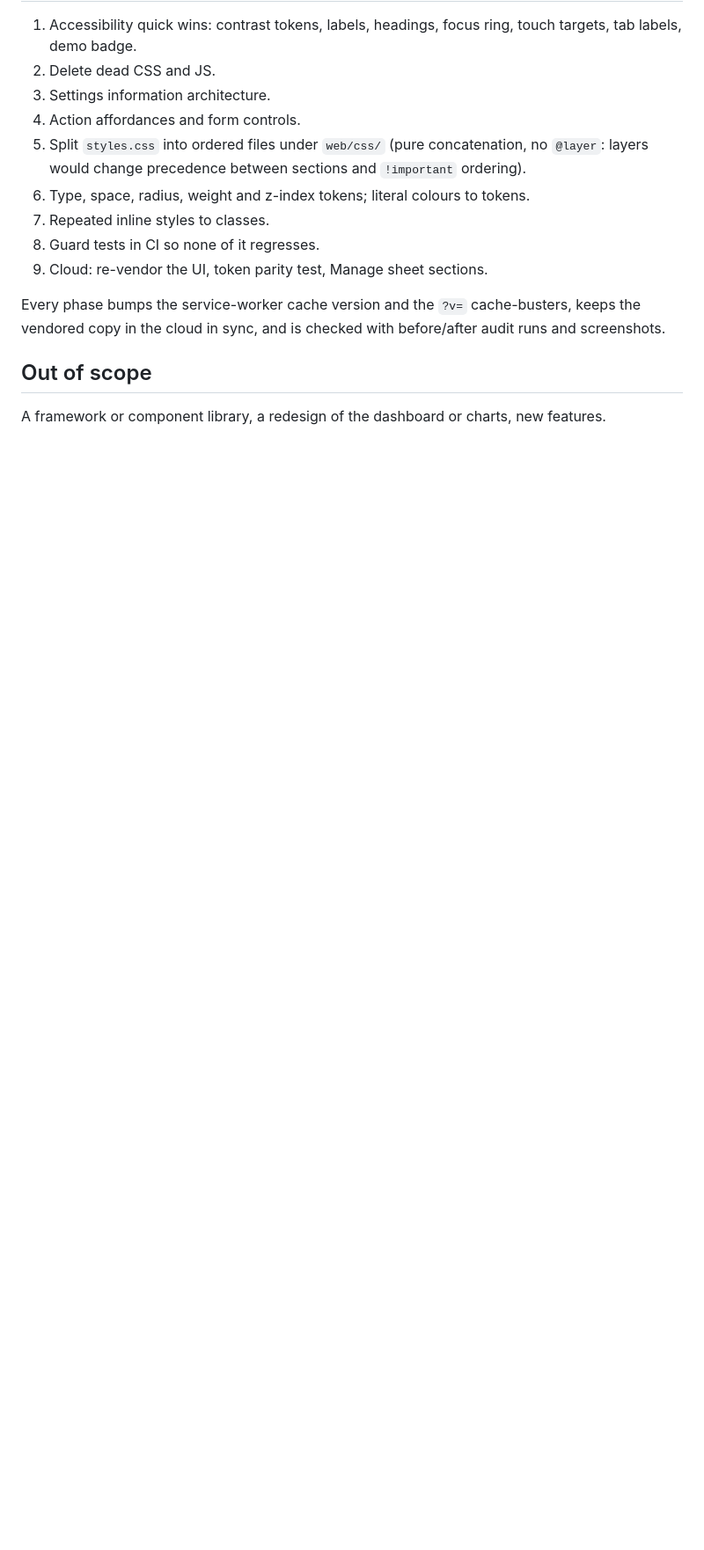
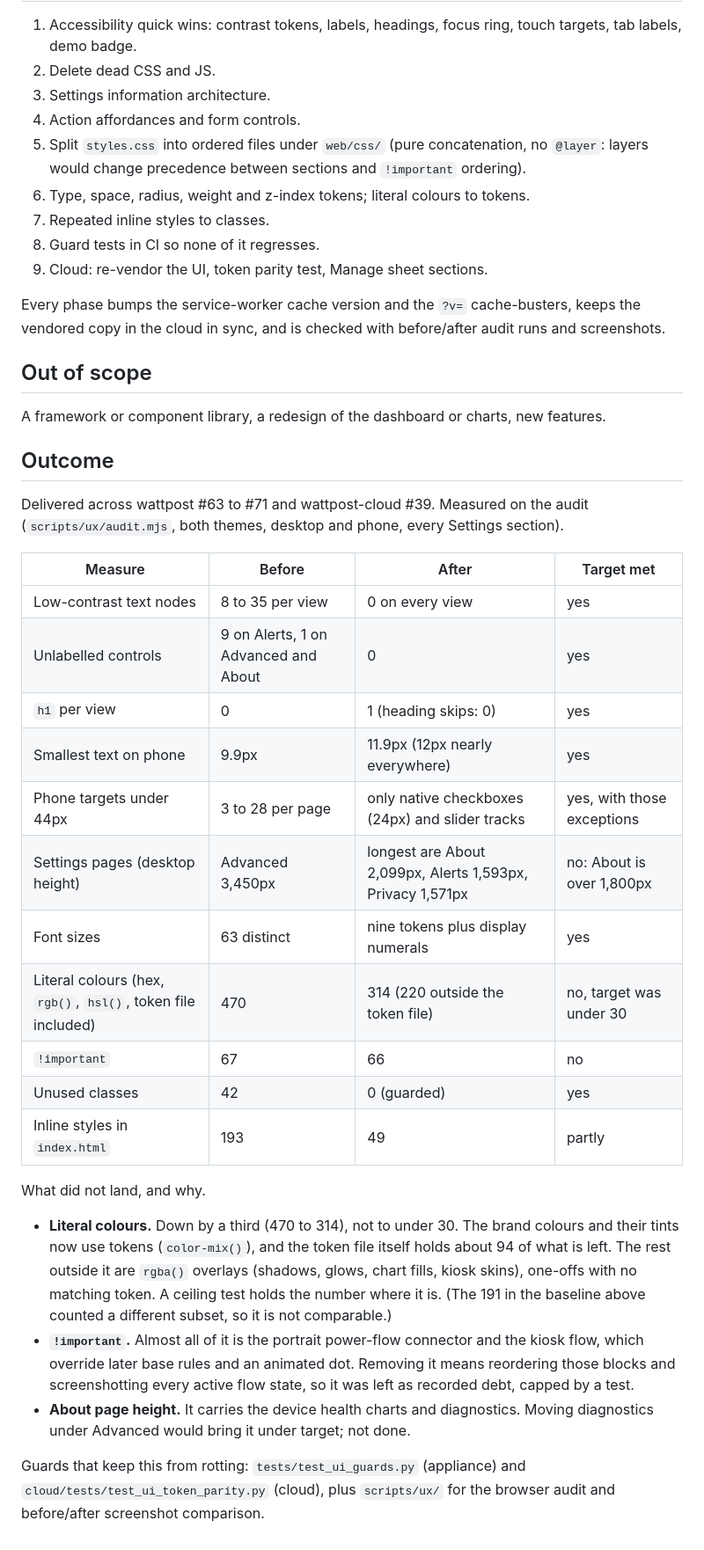
Before and after one commit to ritualnorth/wattpost, a Markdown page: docs/design/ui-ux-remediation.md, the part around the change. Shown at 88% size. GitHub-like rendering; blank space fills up the shorter version.

Commit message:
Docs: UI/UX remediation outcome (#72)
* UI/UX remediation: record outcome, measured against targets

Co-Authored-By: Claude Sonnet 5.5 <noreply@anthropic.com>
Claude-Session: https://claude.ai/code/session_017uaB63Kr6AJbaA4EH458xh

* Outcome doc: correct the literal colour comparison

Co-Authored-By: Claude Sonnet 5.5 <noreply@anthropic.com>
Claude-Session: https://claude.ai/code/session_017uaB63Kr6AJbaA4EH458xh

---------

Co-authored-by: Claude <noreply@anthropic.com>

```diff
--- a/docs/design/ui-ux-remediation.md
+++ b/docs/design/ui-ux-remediation.md
@@ -72,3 +72,29 @@ vendored copy in the cloud in sync, and is checked with before/after audit runs
 ## Out of scope
 
 A framework or component library, a redesign of the dashboard or charts, new features.
+
+## Outcome
+
+Delivered across wattpost #63 to #71 and wattpost-cloud #39. Measured on the audit (`scripts/ux/audit.mjs`, both themes, desktop and phone, every Settings section).
+
+| Measure | Before | After | Target met |
+|---|---|---|---|
+| Low-contrast text nodes | 8 to 35 per view | 0 on every view | yes |
+| Unlabelled controls | 9 on Alerts, 1 on Advanced and About | 0 | yes |
+| `h1` per view | 0 | 1 (heading skips: 0) | yes |
+| Smallest text on phone | 9.9px | 11.9px (12px nearly everywhere) | yes |
+| Phone targets under 44px | 3 to 28 per page | only native checkboxes (24px) and slider tracks | yes, with those exceptions |
+| Settings pages (desktop height) | Advanced 3,450px | longest are About 2,099px, Alerts 1,593px, Privacy 1,571px | no: About is over 1,800px |
+| Font sizes | 63 distinct | nine tokens plus display numerals | yes |
+| Literal colours (hex, `rgb()`, `hsl()`, token file included) | 470 | 314 (220 outside the token file) | no, target was under 30 |
+| `!important` | 67 | 66 | no |
+| Unused classes | 42 | 0 (guarded) | yes |
+| Inline styles in `index.html` | 193 | 49 | partly |
+
+What did not land, and why.
+
+- **Literal colours.** Down by a third (470 to 314), not to under 30. The brand colours and their tints now use tokens (`color-mix()`), and the token file itself holds about 94 of what is left. The rest outside it are `rgba()` overlays (shadows, glows, chart fills, kiosk skins), one-offs with no matching token. A ceiling test holds the number where it is. (The 191 in the baseline above counted a different subset, so it is not comparable.)
+- **`!important`.** Almost all of it is the portrait power-flow connector and the kiosk flow, which override later base rules and an animated dot. Removing it means reordering those blocks and screenshotting every active flow state, so it was left as recorded debt, capped by a test.
+- **About page height.** It carries the device health charts and diagnostics. Moving diagnostics under Advanced would bring it under target; not done.
+
+Guards that keep this from rotting: `tests/test_ui_guards.py` (appliance) and `cloud/tests/test_ui_token_parity.py` (cloud), plus `scripts/ux/` for the browser audit and before/after screenshot comparison.
```
